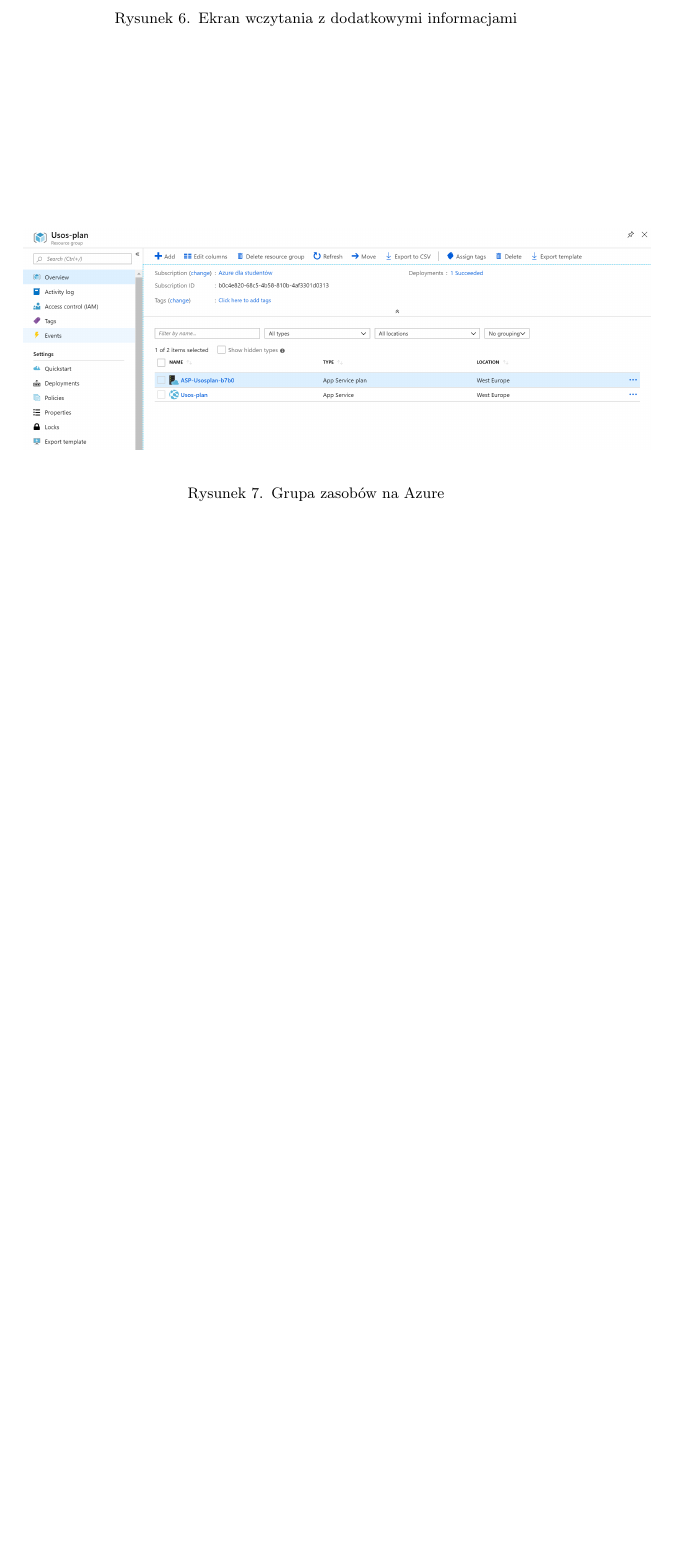
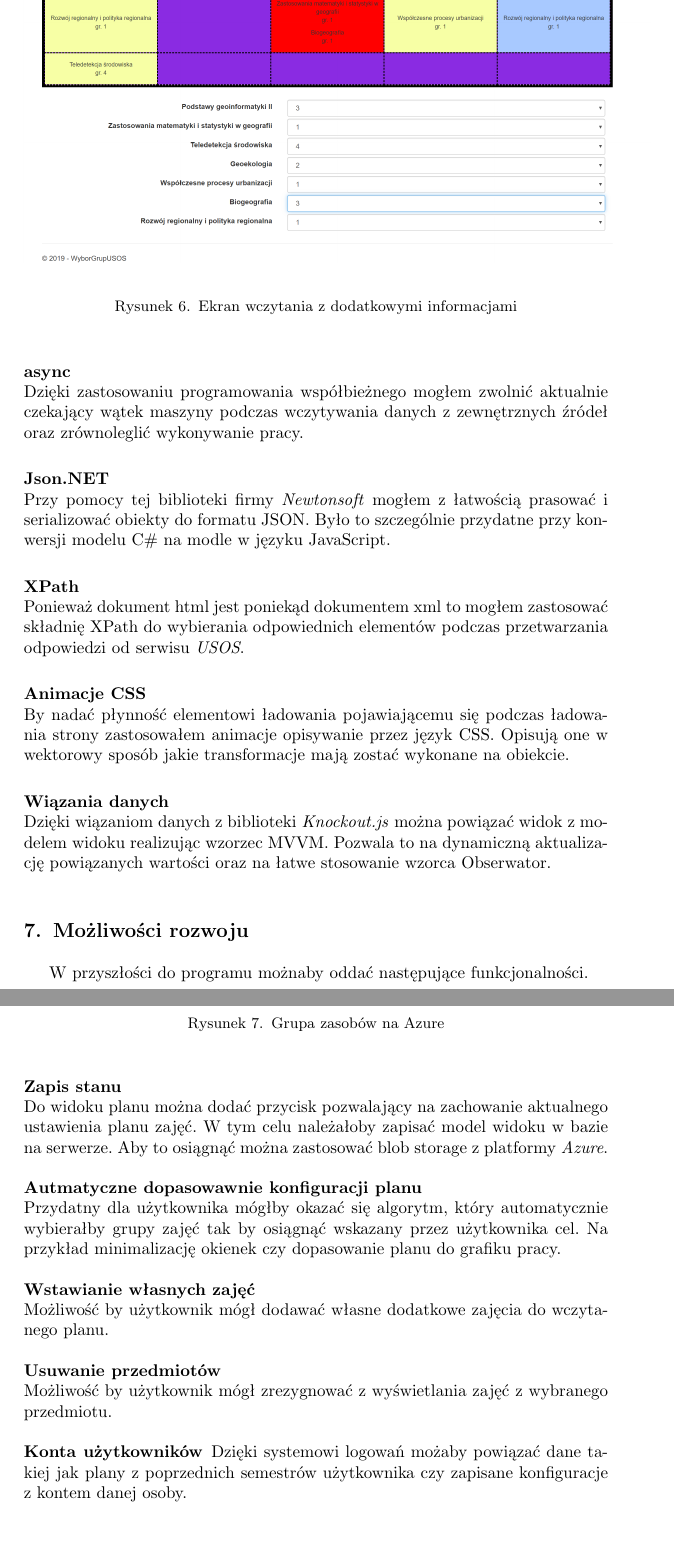
Before and after one commit to SiwyKrzysiek/usos-plan, a LaTeX document (Sprawozdanie/sprawozdanie.tex): part of page 6 of 6 before the commit and two parts of pages 6 and 7 of 7 after it, the two joined at a grey line, cut so that both start at the same text, the shorter picture padded with empty space. Compiled offline with pdfLaTeX.

Commit message:
Dokończenie raportu

```diff
--- a/Sprawozdanie/sprawozdanie.tex
+++ b/Sprawozdanie/sprawozdanie.tex
@@ -175,4 +188,35 @@
+\paragraphnl{async}
+Dzięki zastosowaniu programowania współbieżnego mogłem zwolnić aktualnie czekający wątek maszyny podczas wczytywania danych z zewnętrznych źródeł oraz zrównoleglić wykonywanie pracy.
+
+\paragraphnl{Json.NET}
+Przy pomocy tej biblioteki firmy \textit{Newtonsoft} mogłem z łatwością prasować i serializować obiekty do formatu JSON. Było to szczególnie przydatne przy konwersji modelu C\# na modle w języku JavaScript.
+
+\paragraphnl{XPath}
+Ponieważ dokument html jest poniekąd dokumentem xml to mogłem zastosować składnię XPath do wybierania odpowiednich elementów podczas przetwarzania odpowiedzi od serwisu \textit{USOS}.
+
+\paragraphnl{Animacje CSS}
+By nadać płynność elementowi ładowania pojawiającemu się podczas ładowania strony zastosowałem animacje opisywanie przez język CSS.
+Opisują one w wektorowy sposób jakie transformacje mają zostać wykonane na obiekcie.
+
+\paragraphnl{Wiązania danych}
+Dzięki wiązaniom danych z biblioteki \textit{Knockout.js} można powiązać widok z modelem widoku realizując wzorzec MVVM. Pozwala to na dynamiczną aktualizację powiązanych wartości oraz na łatwe stosowanie wzorca Obserwator.
 
 \section{Możliwości rozwoju}
+W przyszłości do programu możnaby oddać następujące funkcjonalności.
+
+\paragraphnl{Zapis stanu}
+Do widoku planu można dodać przycisk pozwalający na zachowanie aktualnego ustawienia planu zajęć. W tym celu należałoby zapisać model widoku w bazie na serwerze. Aby to osiągnąć można zastosować blob storage z platformy \textit{Azure}.
+
+\paragraphnl{Autmatyczne dopasowawnie konfiguracji planu}
+Przydatny dla użytkownika mógłby okazać się algorytm, który automatycznie wybierałby grupy zajęć tak by osiągnąć wskazany przez użytkownika cel. Na przykład minimalizację okienek czy dopasowanie planu do grafiku pracy.
+
+\paragraphnl{Wstawianie własnych zajęć}
+Możliwość by użytkownik mógł dodawać własne dodatkowe zajęcia do wczytanego planu.
+
+\paragraphnl{Usuwanie przedmiotów}
+Możliwość by użytkownik mógł zrezygnować z wyświetlania zajęć z wybranego przedmiotu.
+
+\paragraph{Konta użytkowników}
+Dzięki systemowi logowań możaby powiązać dane takiej jak plany z poprzednich semestrów użytkownika czy zapisane konfiguracje z kontem danej osoby.
 
 \end{document}
```
Also changed, not shown: Sprawozdanie/sprawozdanie.pdf, Sprawozdanie/sprawozdanie.tex (27 more changed lines).
